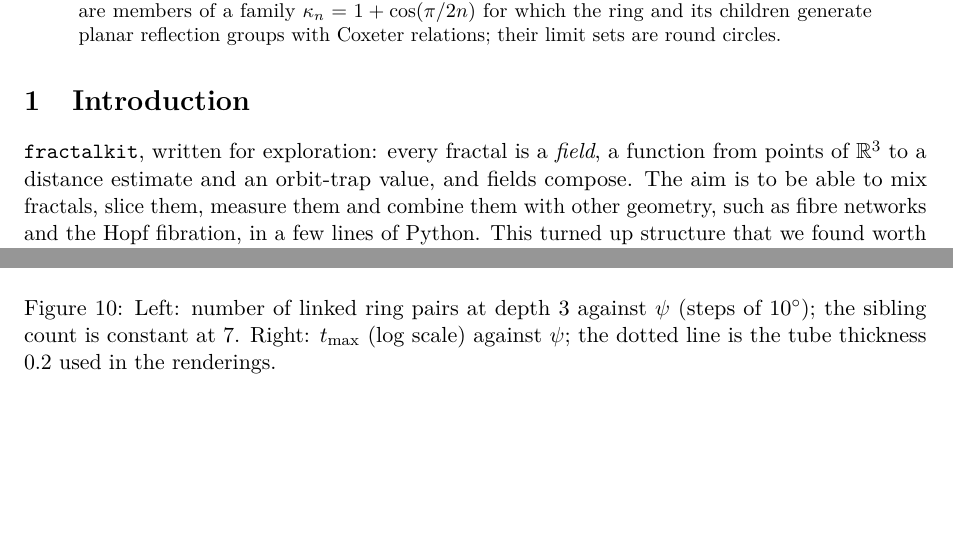
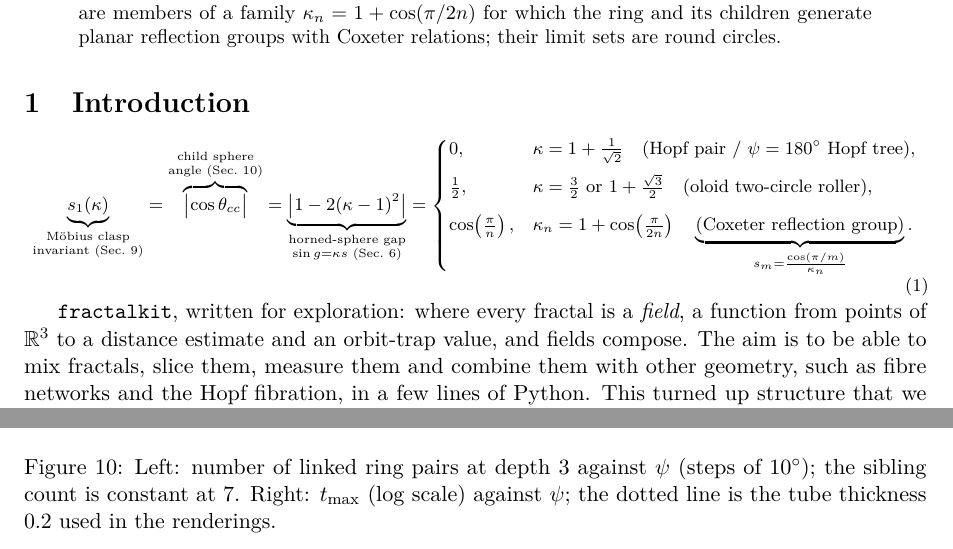
Before and after one commit to bhoult/ray, a LaTeX paper (paper/fractalkit.tex): two parts of pages 1 and 11 of 20 before the commit and two parts of pages 1 and 12 of 20 after it, joined at a grey line, cut so that both start at the same text, the shorter picture padded with empty space. Compiled offline with pdfLaTeX.

Commit message:
From Horned Spheres to Hopf Trees -v2

```diff
--- a/paper/fractalkit.tex
+++ b/paper/fractalkit.tex
@@ -14,6 +14,7 @@
 \usepackage[colorlinks=true,linkcolor=blue!50!black,citecolor=blue!50!black,urlcolor=blue!50!black]{hyperref}
 \usepackage[capitalise,noabbrev]{cleveref}
 \usepackage{xurl}
+\usepackage{orcidlink}
 
 \graphicspath{{../figures/}}
 
@@ -32,7 +33,7 @@
 \DeclareMathOperator{\atan}{atan2}
 
 \title{From Horned Spheres to Hopf Trees: Linking Graphs, M\"obius Invariants, and Coxeter Reflection Families}
-\author{Brent Hartshorn}
+\author{Brent Hartshorn \orcidlink{0009-0004-2853-655X}}
 
 \begin{document}
 \maketitle
@@ -53,8 +54,21 @@ that the Hopf tree at $\psi=180^\circ$ is the horned sphere at that clasp, and t
 
 \section{Introduction}
 
-\code{fractalkit}, written
-for exploration: every fractal is a \emph{field}, a function from points of $\R^3$ to a distance estimate and an
+\begin{footnotesize}
+\begin{equation}
+\underbrace{s_1(\kappa)}_{\substack{\text{M\"obius clasp}\\\text{invariant (Sec.~9)}}}
+= \overbrace{\bigl|\cos \theta_{cc}\bigr|}^{\substack{\text{child sphere}\\\text{angle (Sec.~10)}}}
+= \underbrace{\bigl|1 - 2(\kappa - 1)^2\bigr|}_{\substack{\text{horned-sphere gap}\\\sin g = \kappa s \text{ (Sec.~6)}}}
+= \begin{cases}
+  0, & \kappa = 1 + \frac{1}{\sqrt{2}} \quad \text{(Hopf pair / }\psi = 180^\circ\text{ Hopf tree)}, \\[6pt]
+  \frac{1}{2}, & \kappa = \frac{3}{2} \text{ or } 1 + \frac{\sqrt{3}}{2} \quad \text{(oloid two-circle roller)}, \\[6pt]
+  \cos\!\left(\frac{\pi}{n}\right), & \kappa_n = 1 + \cos\!\left(\frac{\pi}{2n}\right) \quad \underbrace{\text{(Coxeter reflection group)}}_{s_m = \frac{\cos(\pi/m)}{\kappa_n}}.
+\end{cases}
+\end{equation}
+\end{footnotesize}
+
+\code{fractalkit}, written for exploration:
+where every fractal is a \emph{field}, a function from points of $\R^3$ to a distance estimate and an
 orbit-trap value, and fields compose.  The aim is to be able to mix fractals, slice them, measure them and
 combine them with other geometry, such as fibre networks and the Hopf fibration, in a few lines of Python.
 This turned up structure that we found worth writing down:
```
